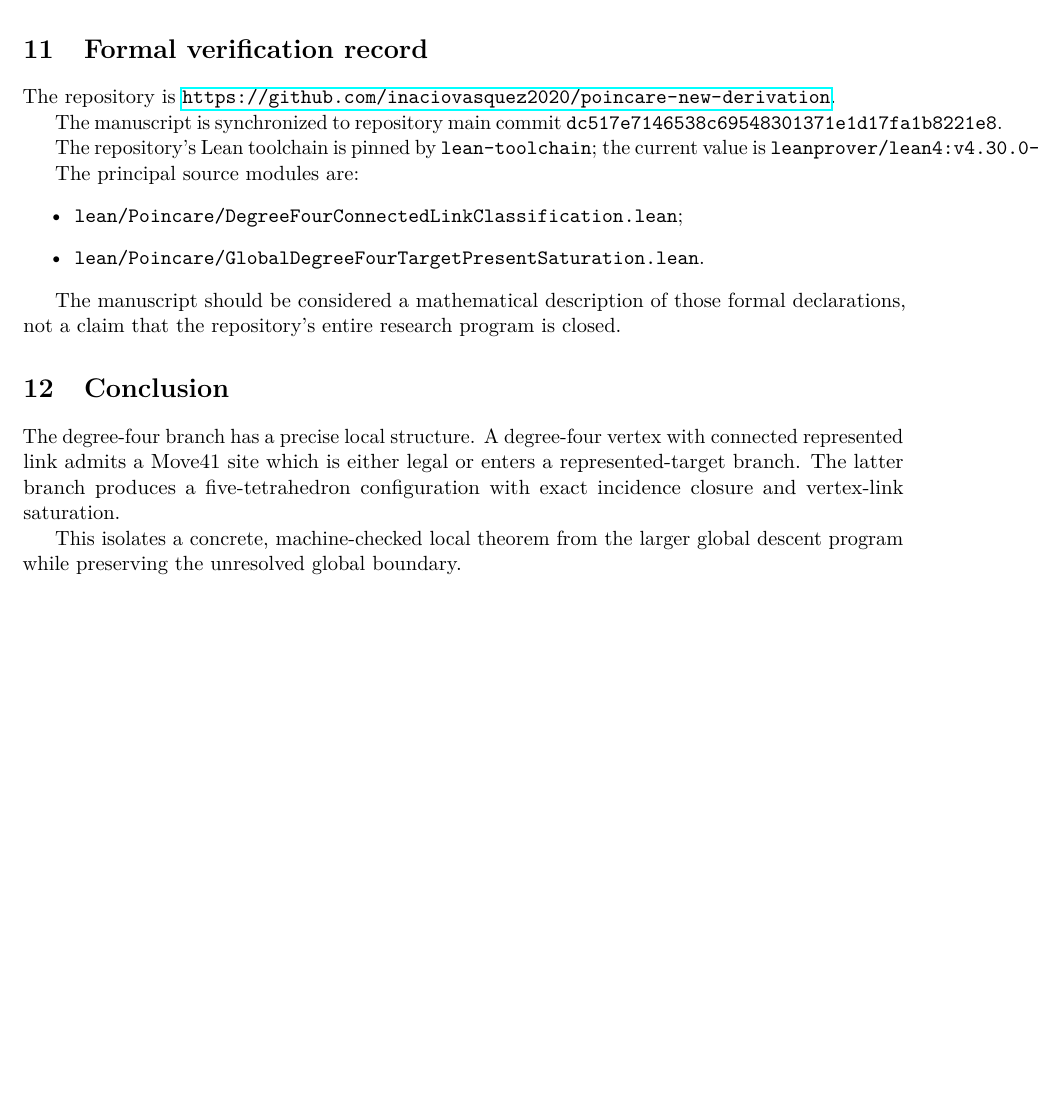
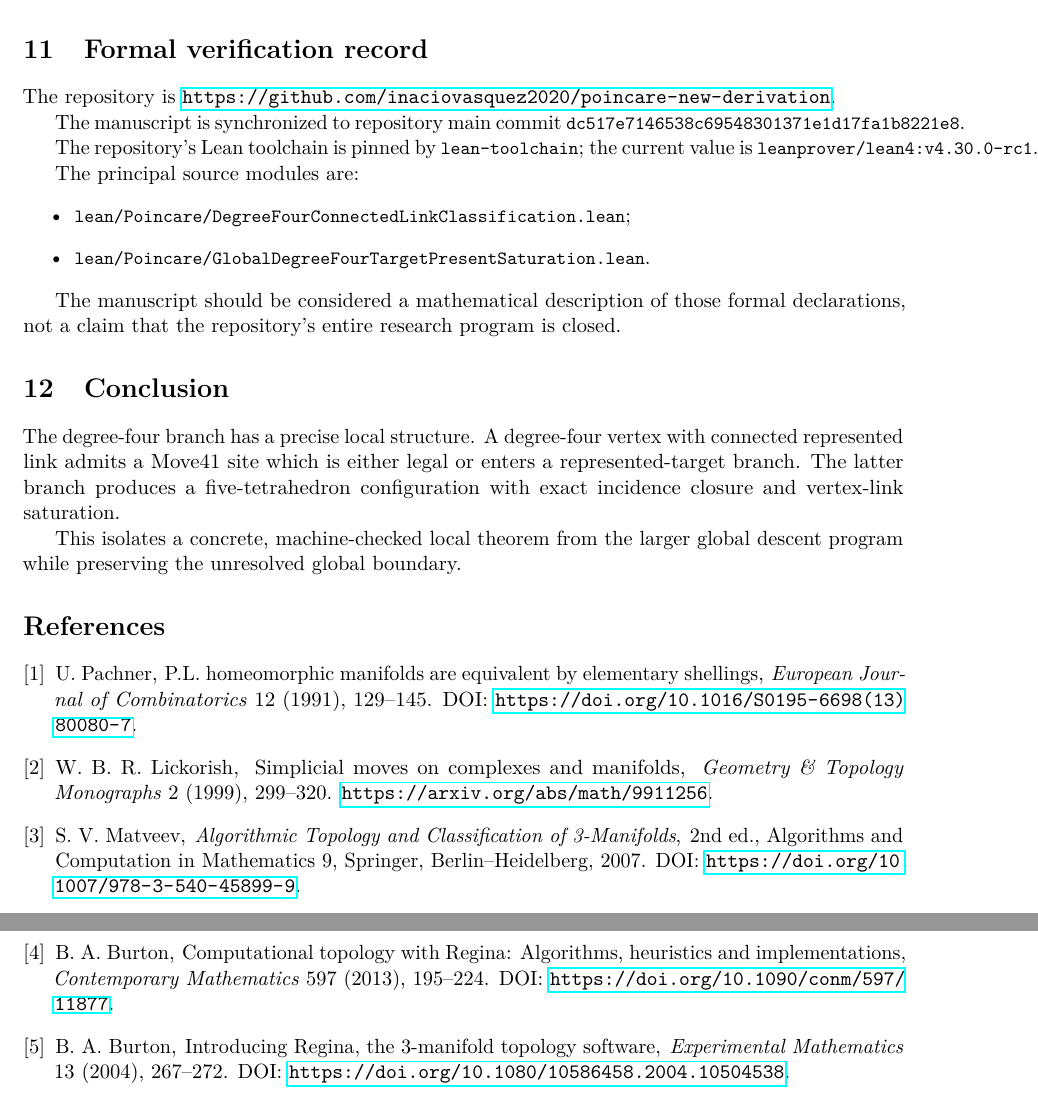
Before and after one commit to inaciovasquez2020/poincare-new-derivation, a LaTeX paper (docs/degree-four-pachner-paper.tex): part of page 6 of 6 before the commit and two parts of pages 6 and 7 of 7 after it, the two joined at a grey line, cut so that both start at the same text, the shorter picture padded with empty space. Compiled offline with pdfLaTeX.

Commit message:
docs: add references and protect long Lean declarations

```diff
--- a/docs/degree-four-pachner-paper.tex
+++ b/docs/degree-four-pachner-paper.tex
@@ -392,16 +392,16 @@ The repository is
 \url{https://github.com/inaciovasquez2020/poincare-new-derivation}.
 
 The manuscript is synchronized to repository main commit
-\texttt{dc517e7146538c69548301371e1d17fa1b8221e8}.
+\texttt{\small dc517e7146538c69548301371e1d17fa1b8221e8}.
 
-The repository's Lean toolchain is pinned by \texttt{lean-toolchain}; the
+The repository's Lean toolchain is pinned by \texttt{\small lean-toolchain}; the
 current value is
-\texttt{leanprover/lean4:v4.30.0-rc1}.
+\texttt{\small leanprover/lean4:v4.30.0-rc1}.
 
 The principal source modules are:
 \begin{itemize}
-  \item \texttt{lean/Poincare/DegreeFourConnectedLinkClassification.lean};
-  \item \texttt{lean/Poincare/GlobalDegreeFourTargetPresentSaturation.lean}.
+  \item \texttt{\small lean/Poincare/DegreeFourConnectedLinkClassification.lean};
+  \item \texttt{\small lean/Poincare/GlobalDegreeFourTargetPresentSaturation.lean}.
 \end{itemize}
 
 The manuscript should be considered a mathematical description of those
@@ -419,4 +419,39 @@ saturation.
 This isolates a concrete, machine-checked local theorem from the larger
 global descent program while preserving the unresolved global boundary.
 
+\begin{thebibliography}{9}
+
+\bibitem{Pachner1991}
+U.~Pachner,
+\newblock P.L. homeomorphic manifolds are equivalent by elementary shellings,
+\newblock \emph{European Journal of Combinatorics} 12 (1991), 129--145.
+\newblock DOI: \url{https://doi.org/10.1016/S0195-6698(13)80080-7}.
+
+\bibitem{Lickorish1999}
+W.~B.~R. Lickorish,
+\newblock Simplicial moves on complexes and manifolds,
+\newblock \emph{Geometry \& Topology Monographs} 2 (1999), 299--320.
+\newblock \url{https://arxiv.org/abs/math/9911256}.
+
+\bibitem{Matveev2007}
+S.~V. Matveev,
+\newblock \emph{Algorithmic Topology and Classification of 3-Manifolds},
+\newblock 2nd ed., Algorithms and Computation in Mathematics 9,
+Springer, Berlin--Heidelberg, 2007.
+\newblock DOI: \url{https://doi.org/10.1007/978-3-540-45899-9}.
+
+\bibitem{Burton2013}
+B.~A. Burton,
+\newblock Computational topology with Regina: Algorithms, heuristics and implementations,
+\newblock \emph{Contemporary Mathematics} 597 (2013), 195--224.
+\newblock DOI: \url{https://doi.org/10.1090/conm/597/11877}.
+
+\bibitem{Regina2004}
+B.~A. Burton,
+\newblock Introducing Regina, the 3-manifold topology software,
+\newblock \emph{Experimental Mathematics} 13 (2004), 267--272.
+\newblock DOI: \url{https://doi.org/10.1080/10586458.2004.10504538}.
+
+\end{thebibliography}
+
 \end{document}
```
Also changed, not shown: docs/degree-four-pachner-paper.tex (46 more changed lines).
